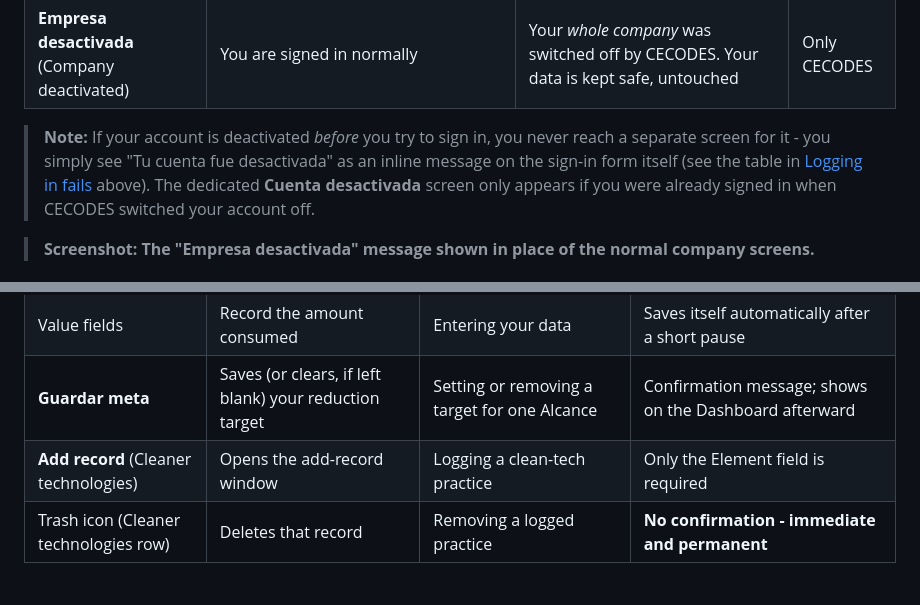
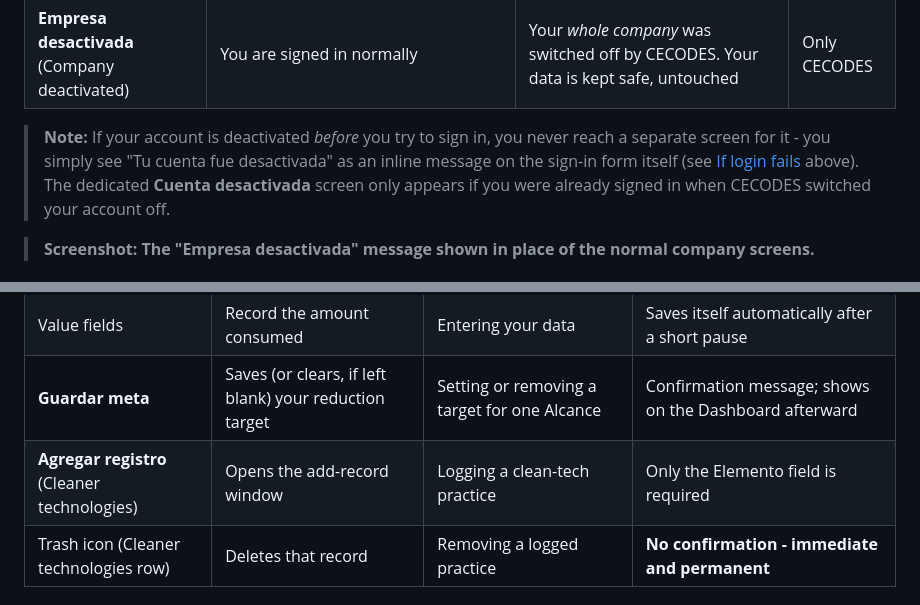
Before and after one commit to zainmustafai/CECODES-Carbon-Footprint-Calculator, a Markdown page: docs/CLIENT-HANDOFF.md, 2 parts joined by grey strips. GitHub-like rendering.

```diff
--- a/docs/CLIENT-HANDOFF.md
+++ b/docs/CLIENT-HANDOFF.md
@@ -224,7 +224,7 @@ contraseña** to confirm; you land back on the Dashboard.
 
 > **Note:** If your account is deactivated *before* you try to sign in, you never reach a separate
 > screen for it - you simply see "Tu cuenta fue desactivada" as an inline message on the sign-in
-> form itself (see the table in [Logging in fails](#if-login-fails) above). The dedicated
+> form itself (see [If login fails](#if-login-fails) above). The dedicated
 > **Cuenta desactivada** screen only appears if you were already signed in when CECODES switched
 > your account off.
 
@@ -964,7 +966,7 @@ click it. Organized by screen, in the same order as [Section 5](#5-complete-feat
 | **Copiar Enero a los meses vacíos** | Fills only the still-empty months with January's value | Similar electricity use most months | Never overwrites a month you already typed |
 | Value fields | Record the amount consumed | Entering your data | Saves itself automatically after a short pause |
 | **Guardar meta** | Saves (or clears, if left blank) your reduction target | Setting or removing a target for one Alcance | Confirmation message; shows on the Dashboard afterward |
-| **Add record** (Cleaner technologies) | Opens the add-record window | Logging a clean-tech practice | Only the Element field is required |
+| **Agregar registro** (Cleaner technologies) | Opens the add-record window | Logging a clean-tech practice | Only the Elemento field is required |
 | Trash icon (Cleaner technologies row) | Deletes that record | Removing a logged practice | **No confirmation - immediate and permanent** |
 
 ### Summary (Resumen) & Reports (Reportes)
```
Also changed, not shown: other parts of docs/CLIENT-HANDOFF.md (+15 -11 lines).
